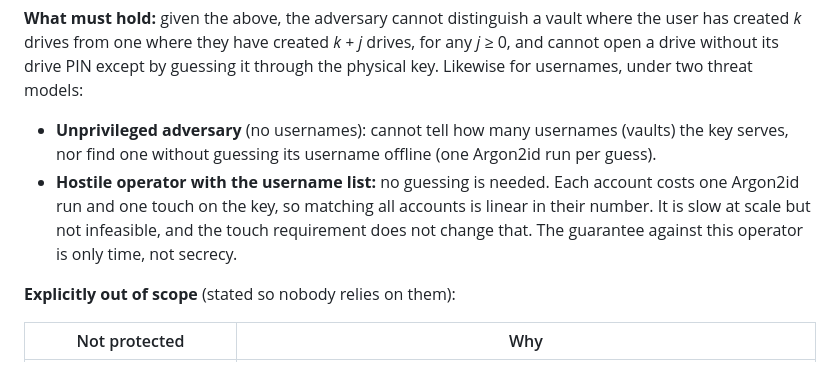
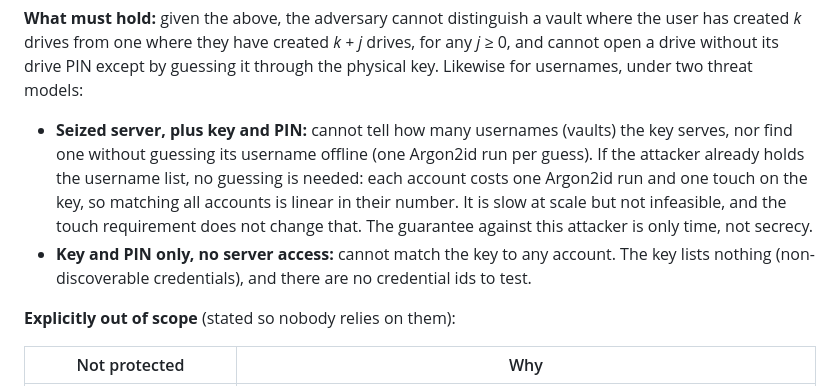
Before and after one commit to CodeXTF2/strongbox, a Markdown page: docs/deniable-drives.md, the part around the change. Drawn GitHub-style.

```diff
--- a/docs/deniable-drives.md
+++ b/docs/deniable-drives.md
@@ -23,12 +23,14 @@ has created *k* drives from one where they have created *k + j* drives, for any
 cannot open a drive without its drive PIN except by guessing it through the physical key.
 Likewise for usernames, under two threat models:
 
-- **Unprivileged adversary** (no usernames): cannot tell how many usernames (vaults) the key
-  serves, nor find one without guessing its username offline (one Argon2id run per guess).
-- **Hostile operator with the username list:** no guessing is needed. Each account costs one
+- **Seized server, plus key and PIN:** cannot tell how many usernames (vaults) the key serves,
+  nor find one without guessing its username offline (one Argon2id run per guess). If the
+  attacker already holds the username list, no guessing is needed: each account costs one
   Argon2id run and one touch on the key, so matching all accounts is linear in their number.
   It is slow at scale but not infeasible, and the touch requirement does not change that. The
-  guarantee against this operator is only time, not secrecy.
+  guarantee against this attacker is only time, not secrecy.
+- **Key and PIN only, no server access:** cannot match the key to any account. The key lists
+  nothing (non-discoverable credentials), and there are no credential ids to test.
 
 **Explicitly out of scope** (stated so nobody relies on them):
 
```
Also changed, not shown: README.md (+11 -9 lines).
